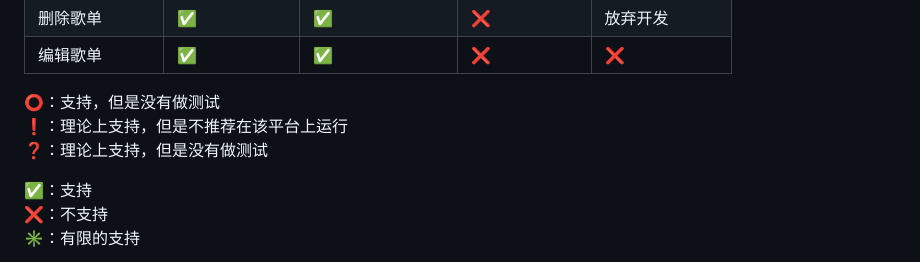
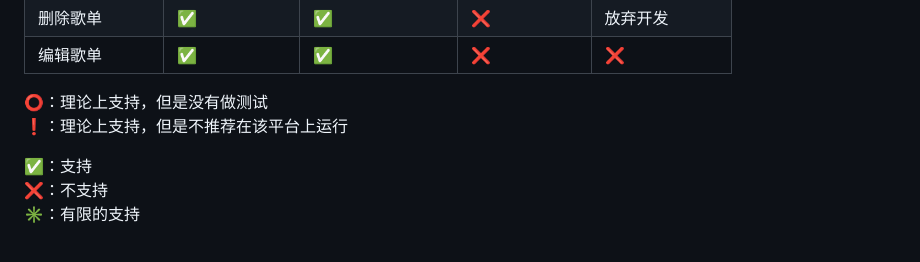
Before and after one commit to Zhoucheng133/neyPlayer_Lite, a Markdown page: README.md, the part around the change printed below. GitHub-like rendering.

Commit message:
更新readme

```diff
--- a/README.md
+++ b/README.md
@@ -33,9 +33,8 @@
 | 删除歌单                 | ✅                               | ✅                                                            | ❌                                                            | 放弃开发              |
 | 编辑歌单                 | ✅                               | ✅                                                            | ❌                                                            | ❌                     |
 
-⭕：支持，但是没有做测试
+⭕：理论上支持，但是没有做测试
 ❗：理论上支持，但是不推荐在该平台上运行
-❓：理论上支持，但是没有做测试
 
 ✅：支持
 ❌：不支持
```
Also changed, not shown: other parts of README.md (+1 -1 lines).
